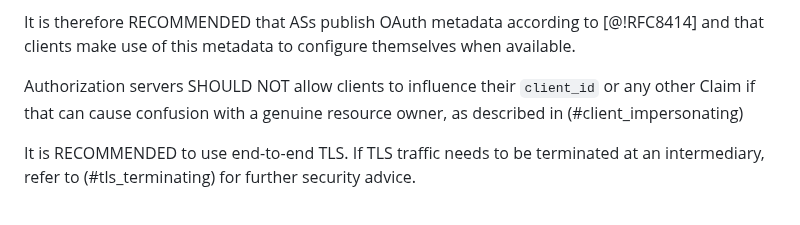
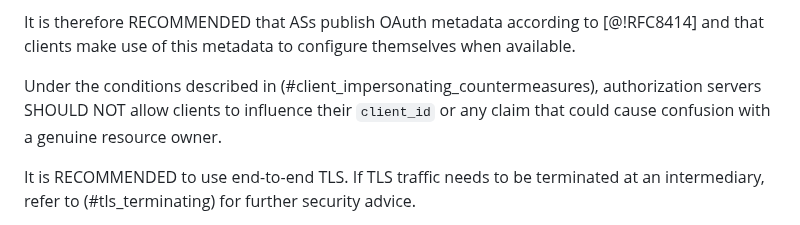
Before and after one commit to oauthstuff/draft-ietf-oauth-security-topics, a Markdown page: recommendations.md, the part around the change. Rendered like a GitHub page.

```diff
--- a/recommendations.md
+++ b/recommendations.md
@@ -225,9 +225,9 @@ It is therefore RECOMMENDED that ASs publish OAuth metadata according to
 [@!RFC8414] and that clients make use of this metadata to configure themselves
 when available.
 
-Authorization servers SHOULD NOT allow clients to influence their `client_id` or
-any other Claim if that can cause confusion with a genuine resource owner, as
-described in (#client_impersonating)
+Under the conditions described in (#client_impersonating_countermeasures),
+authorization servers SHOULD NOT allow clients to influence their `client_id` or
+any claim that could cause confusion with a genuine resource owner.
 
 It is RECOMMENDED to use end-to-end TLS. If TLS
 traffic needs to be terminated at an intermediary, refer to
```
Also changed, not shown: attacks-and-mitigations.md (+10 -7 lines).
